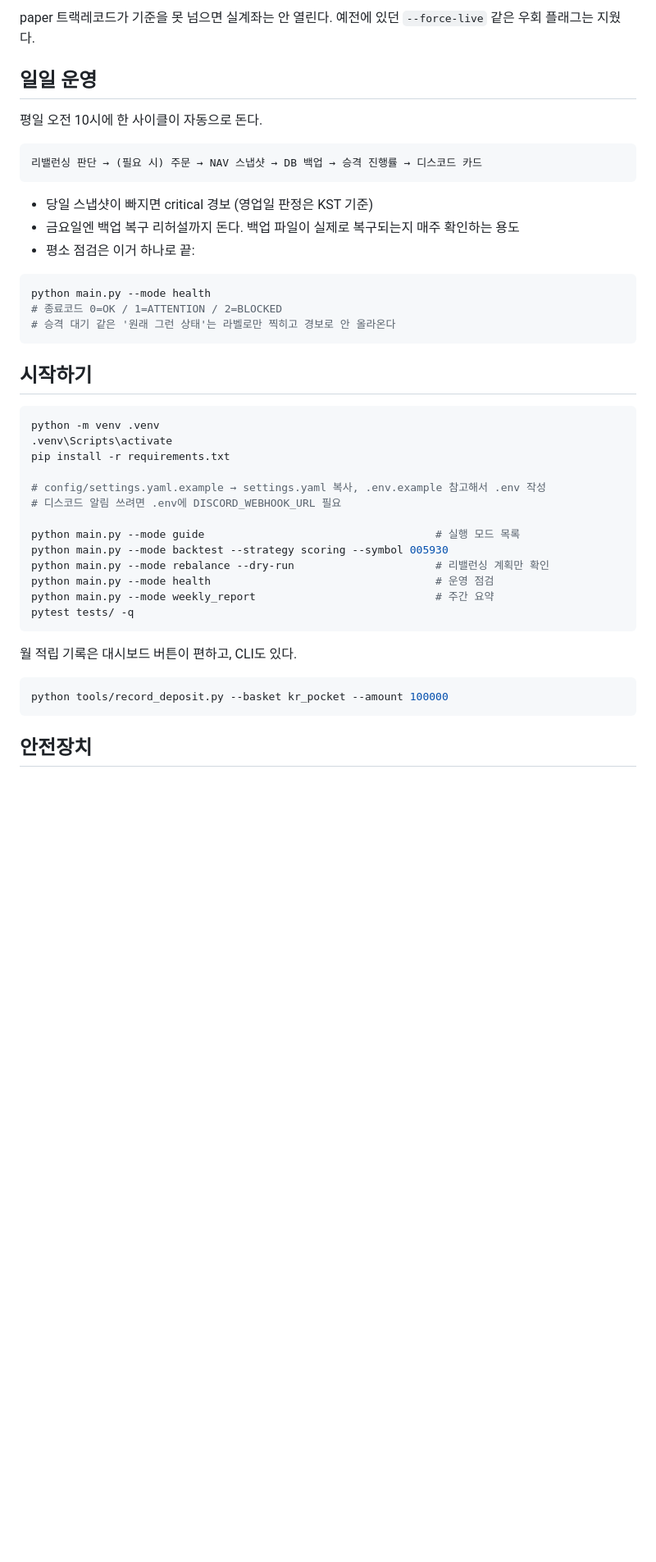
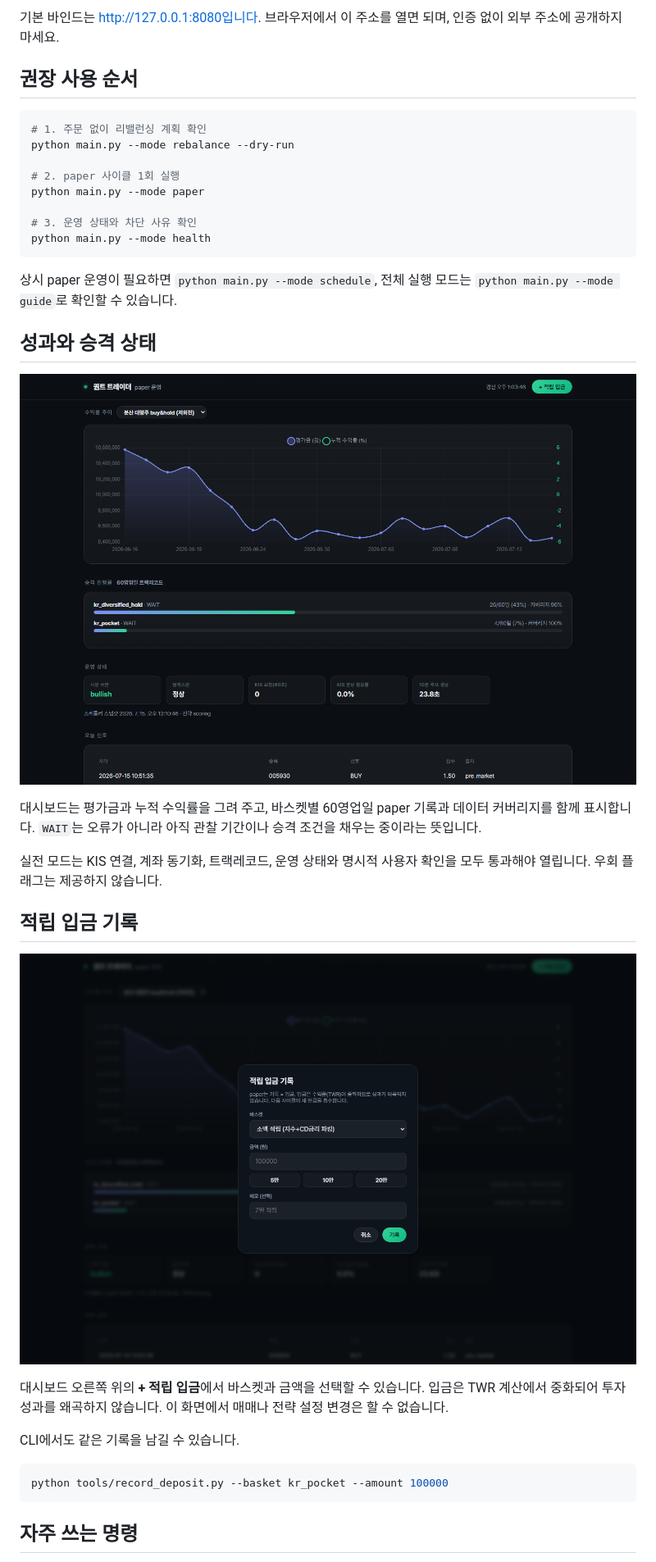
Before and after one commit to easygap/quant_trader, a Markdown page: README.md, the part around one of its changes. Shown at 82% size. GitHub-like rendering; pictures changed too: docs/images/dashboard-deposit.png (added), docs/images/dashboard-performance.png (added); blank space fills up the shorter version.

````diff
--- a/README.md
+++ b/README.md
@@ -69,49 +61,41 @@ flowchart LR
 ```
 
-paper 트랙레코드가 기준을 못 넘으면 실계좌는 안 열린다. 예전에 있던 `--force-live` 같은
-우회 플래그는 지웠다.
+기본 바인드는 http://127.0.0.1:8080입니다. 브라우저에서 이 주소를 열면 되며, 인증 없이 외부 주소에 공개하지 마세요.
 
-## 일일 운영
+## 권장 사용 순서
 
-평일 오전 10시에 한 사이클이 자동으로 돈다.
+```bash
+# 1. 주문 없이 리밸런싱 계획 확인
+python main.py --mode rebalance --dry-run
 
-```
-리밸런싱 판단 → (필요 시) 주문 → NAV 스냅샷 → DB 백업 → 승격 진행률 → 디스코드 카드
+# 2. paper 사이클 1회 실행
+python main.py --mode paper
+
+# 3. 운영 상태와 차단 사유 확인
+python main.py --mode health
 ```
 
-- 당일 스냅샷이 빠지면 critical 경보 (영업일 판정은 KST 기준)
-- 금요일엔 백업 복구 리허설까지 돈다. 백업 파일이 실제로 복구되는지 매주 확인하는 용도
-- 평소 점검은 이거 하나로 끝:
+상시 paper 운영이 필요하면 `python main.py --mode schedule`, 전체 실행 모드는 `python main.py --mode guide`로 확인할 수 있습니다.
 
-```bash
-python main.py --mode health
-# 종료코드 0=OK / 1=ATTENTION / 2=BLOCKED
-# 승격 대기 같은 '원래 그런 상태'는 라벨로만 찍히고 경보로 안 올라온다
-```
+## 성과와 승격 상태
 
-## 시작하기
+![수익률 차트와 paper 승격 진행률](docs/images/dashboard-performance.png)
 
-```bash
-python -m venv .venv
-.venv\Scripts\activate
-pip install -r requirements.txt
+대시보드는 평가금과 누적 수익률을 그려 주고, 바스켓별 60영업일 paper 기록과 데이터 커버리지를 함께 표시합니다. `WAIT`는 오류가 아니라 아직 관찰 기간이나 승격 조건을 채우는 중이라는 뜻입니다.
 
-# config/settings.yaml.example → settings.yaml 복사, .env.example 참고해서 .env 작성
-# 디스코드 알림 쓰려면 .env에 DISCORD_WEBHOOK_URL 필요
+실전 모드는 KIS 연결, 계좌 동기화, 트랙레코드, 운영 상태와 명시적 사용자 확인을 모두 통과해야 열립니다. 우회 플래그는 제공하지 않습니다.
 
-python main.py --mode guide                                    # 실행 모드 목록
-python main.py --mode backtest --strategy scoring --symbol 005930
-python main.py --mode rebalance --dry-run                      # 리밸런싱 계획만 확인
-python main.py --mode health                                   # 운영 점검
-python main.py --mode weekly_report                            # 주간 요약
-pytest tests/ -q
-```
+## 적립 입금 기록
 
-월 적립 기록은 대시보드 버튼이 편하고, CLI도 있다.
+![적립 입금 기록 화면](docs/images/dashboard-deposit.png)
+
+대시보드 오른쪽 위의 **+ 적립 입금**에서 바스켓과 금액을 선택할 수 있습니다. 입금은 TWR 계산에서 중화되어 투자 성과를 왜곡하지 않습니다. 이 화면에서 매매나 전략 설정 변경은 할 수 없습니다.
+
+CLI에서도 같은 기록을 남길 수 있습니다.
 
 ```bash
 python tools/record_deposit.py --basket kr_pocket --amount 100000
 ```
 
-## 안전장치
+## 자주 쓰는 명령
 
````
Also changed, not shown: other parts of README.md (+68 -102 lines), docs/POCKET_TRACK_PLAN.md (+13 -10 lines), docs/SAFETY_MODEL.md (added, +135 -0 lines), docs/images/dashboard-overview.png (added).
